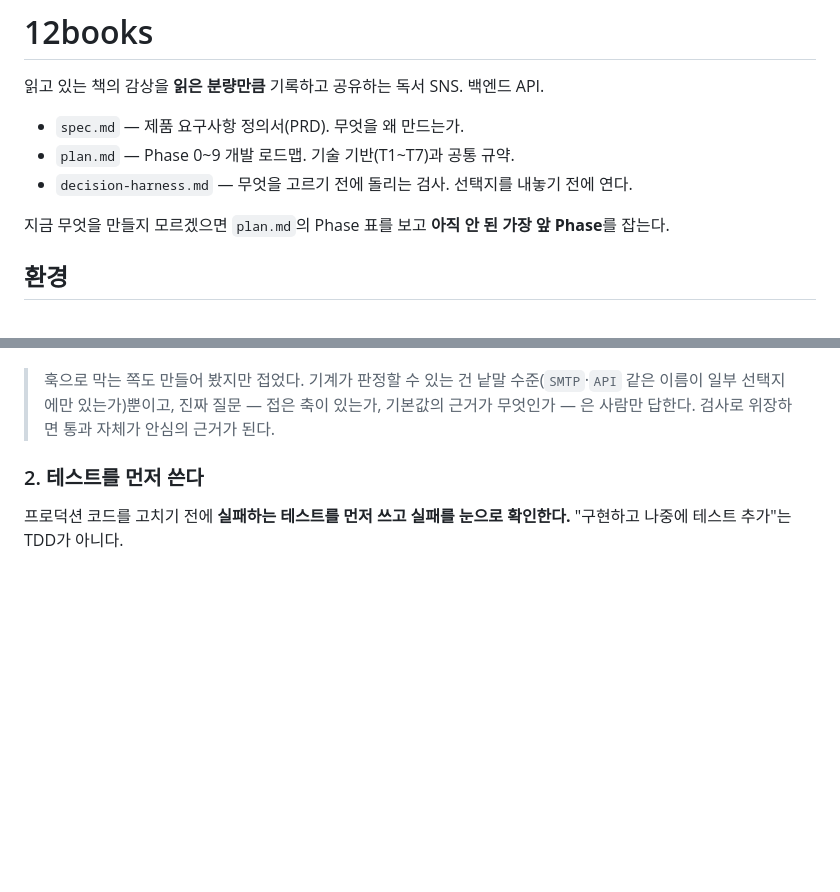
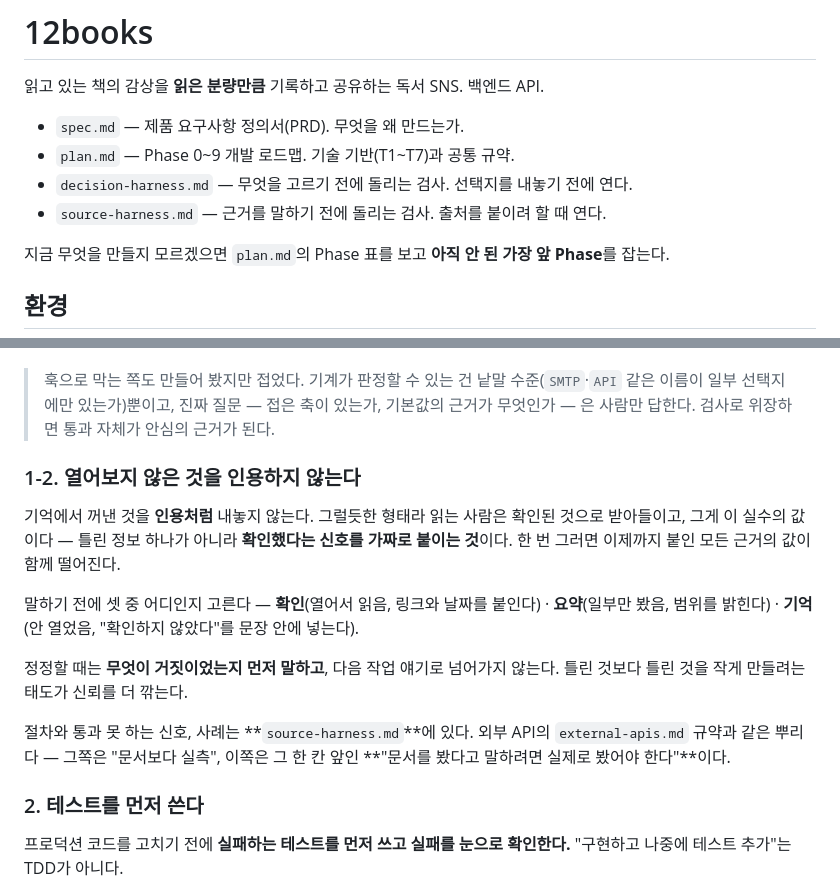
Before and after one commit to irerin07/12books, a Markdown page: CLAUDE.md, 2 parts joined by grey strips. GitHub-like rendering; blank space fills up the shorter version.

```diff
--- a/CLAUDE.md
+++ b/CLAUDE.md
@@ -5,6 +5,7 @@
 - `spec.md` — 제품 요구사항 정의서(PRD). 무엇을 왜 만드는가.
 - `plan.md` — Phase 0~9 개발 로드맵. 기술 기반(T1~T7)과 공통 규약.
 - `decision-harness.md` — 무엇을 고르기 전에 돌리는 검사. 선택지를 내놓기 전에 연다.
+- `source-harness.md` — 근거를 말하기 전에 돌리는 검사. 출처를 붙이려 할 때 연다.
 
 지금 무엇을 만들지 모르겠으면 `plan.md`의 Phase 표를 보고 **아직 안 된 가장 앞 Phase**를 잡는다.
 
@@ -70,6 +71,22 @@ main에서 `src/**`를 수정하거나 커밋·푸시를 시도하면 훅이 막
 > 훅으로 막는 쪽도 만들어 봤지만 접었다. 기계가 판정할 수 있는 건 낱말 수준(`SMTP`·`API` 같은
 > 이름이 일부 선택지에만 있는가)뿐이고, 진짜 질문 — 접은 축이 있는가, 기본값의 근거가
 > 무엇인가 — 은 사람만 답한다. 검사로 위장하면 통과 자체가 안심의 근거가 된다.
+
+### 1-2. 열어보지 않은 것을 인용하지 않는다
+
+기억에서 꺼낸 것을 **인용처럼** 내놓지 않는다. 그럴듯한 형태라 읽는 사람은 확인된 것으로
+받아들이고, 그게 이 실수의 값이다 — 틀린 정보 하나가 아니라 **확인했다는 신호를 가짜로 붙이는
+것**이다. 한 번 그러면 이제까지 붙인 모든 근거의 값이 함께 떨어진다.
+
+말하기 전에 셋 중 어디인지 고른다 — **확인**(열어서 읽음, 링크와 날짜를 붙인다) ·
+**요약**(일부만 봤음, 범위를 밝힌다) · **기억**(안 열었음, "확인하지 않았다"를 문장 안에 넣는다).
+
+정정할 때는 **무엇이 거짓이었는지 먼저 말하고**, 다음 작업 얘기로 넘어가지 않는다. 틀린 것보다
+틀린 것을 작게 만들려는 태도가 신뢰를 더 깎는다.
+
+절차와 통과 못 하는 신호, 사례는 **`source-harness.md`**에 있다. 외부 API의 `external-apis.md`
+규약과 같은 뿌리다 — 그쪽은 "문서보다 실측", 이쪽은 그 한 칸 앞인 **"문서를 봤다고 말하려면
+실제로 봤어야 한다"**이다.
 
 ### 2. 테스트를 먼저 쓴다
 
```
Also changed, not shown: source-harness.md (added, +65 -0 lines).
